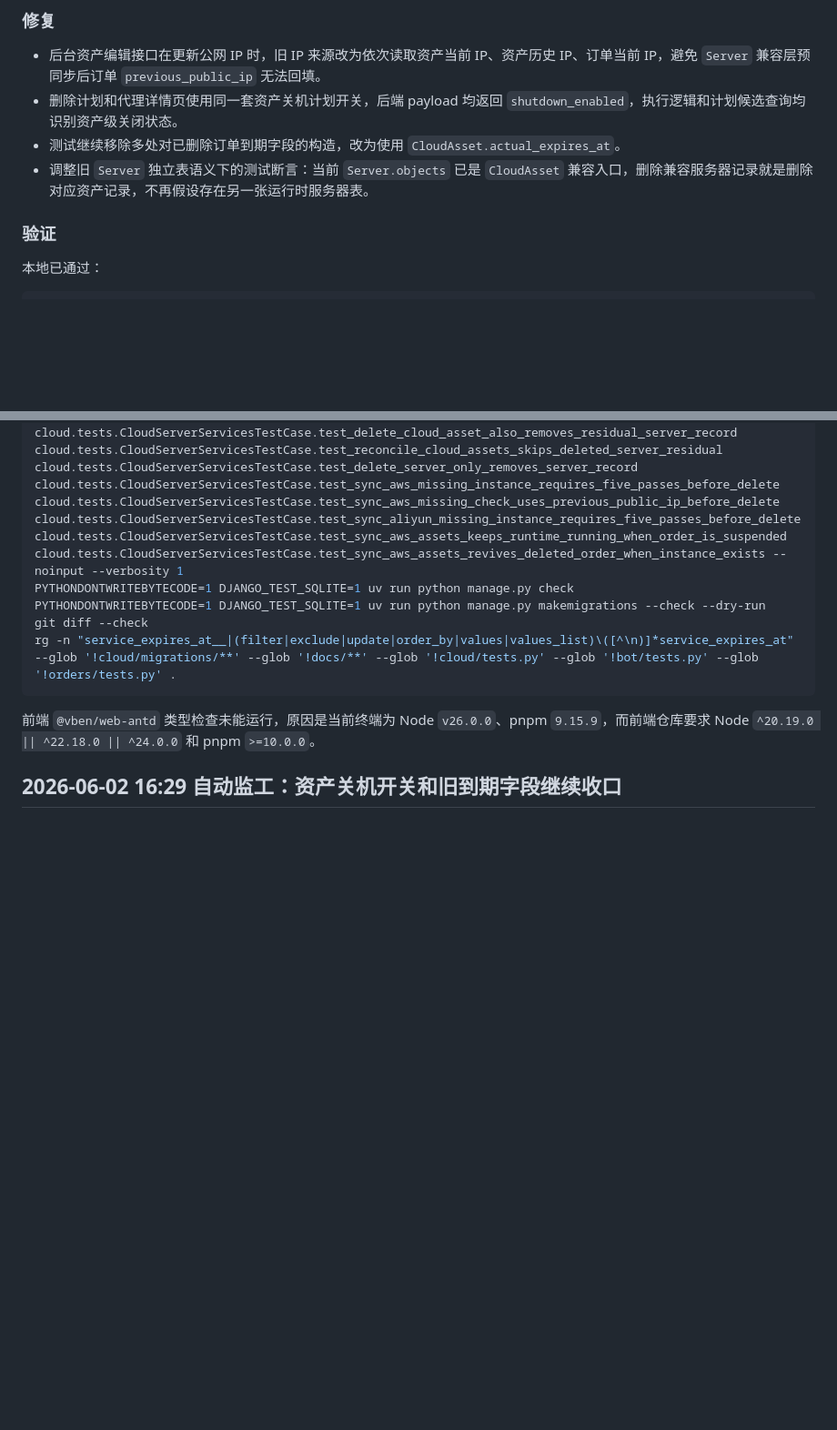
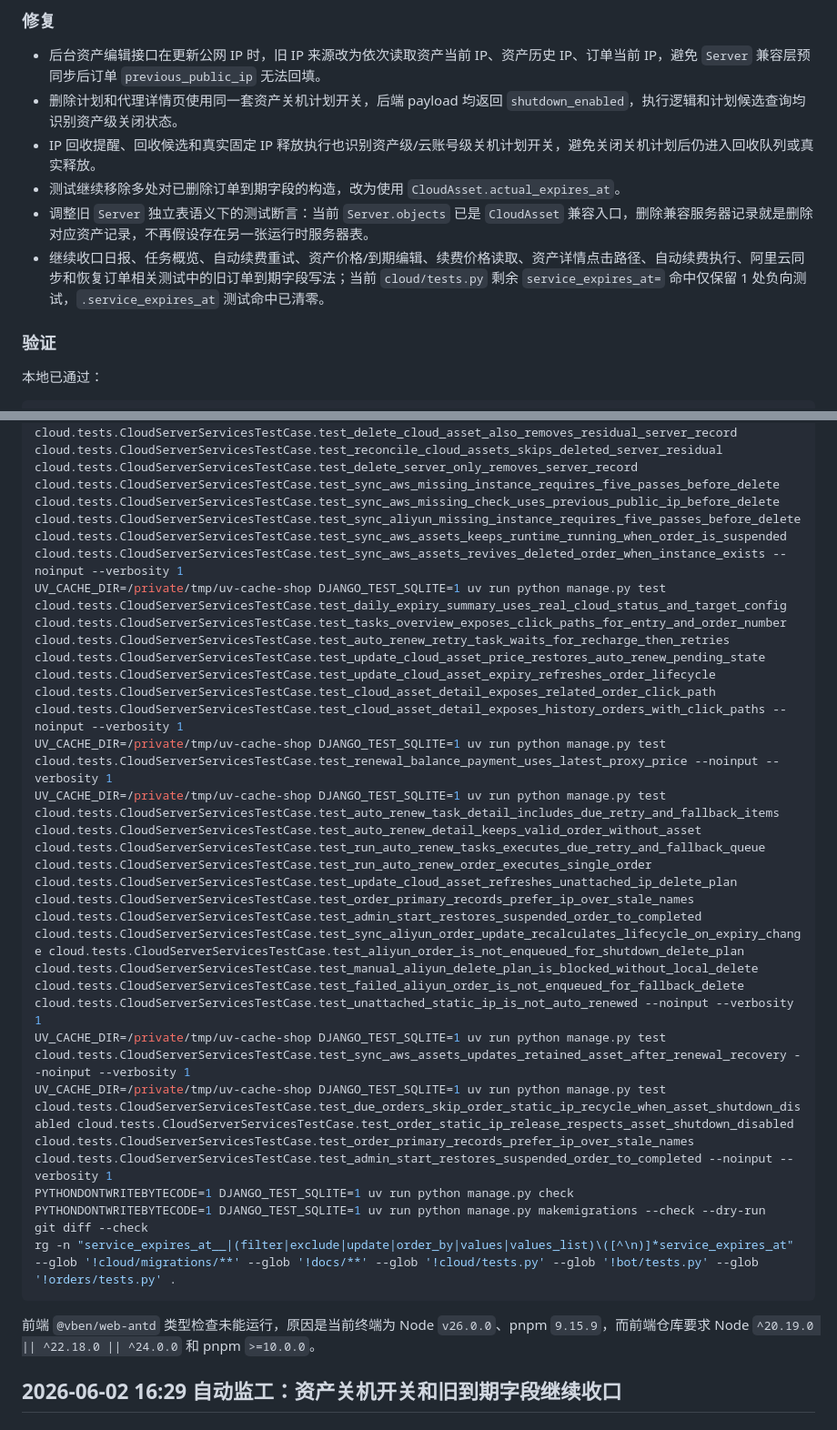
Before and after one commit to cnshiyi/shop, a Markdown page: docs/refactor-version-record.md, 2 parts joined by grey strips. Shown at 91% size. Drawn GitHub-style; blank space fills up the shorter version.

Commit message:
补记固定IP回收关机开关记录

````diff
--- a/docs/refactor-version-record.md
+++ b/docs/refactor-version-record.md
@@ -10,8 +10,10 @@
 
 - 后台资产编辑接口在更新公网 IP 时，旧 IP 来源改为依次读取资产当前 IP、资产历史 IP、订单当前 IP，避免 `Server` 兼容层预同步后订单 `previous_public_ip` 无法回填。
 - 删除计划和代理详情页使用同一套资产关机计划开关，后端 payload 均返回 `shutdown_enabled`，执行逻辑和计划候选查询均识别资产级关闭状态。
+- IP 回收提醒、回收候选和真实固定 IP 释放执行也识别资产级/云账号级关机计划开关，避免关闭关机计划后仍进入回收队列或真实释放。
 - 测试继续移除多处对已删除订单到期字段的构造，改为使用 `CloudAsset.actual_expires_at`。
 - 调整旧 `Server` 独立表语义下的测试断言：当前 `Server.objects` 已是 `CloudAsset` 兼容入口，删除兼容服务器记录就是删除对应资产记录，不再假设存在另一张运行时服务器表。
+- 继续收口日报、任务概览、自动续费重试、资产价格/到期编辑、续费价格读取、资产详情点击路径、自动续费执行、阿里云同步和恢复订单相关测试中的旧订单到期字段写法；当前 `cloud/tests.py` 剩余 `service_expires_at=` 命中仅保留 1 处负向测试，`.service_expires_at` 测试命中已清零。
 
 ### 验证
 
@@ -19,6 +21,11 @@
 
 ```bash
 PYTHONDONTWRITEBYTECODE=1 DJANGO_TEST_SQLITE=1 uv run python manage.py test cloud.tests.CloudServerServicesTestCase.test_dashboard_asset_ip_update_uses_asset_old_ip_when_server_was_pre_synced cloud.tests.CloudServerServicesTestCase.test_due_orders_skip_suspend_when_asset_shutdown_disabled cloud.tests.CloudServerServicesTestCase.test_lifecycle_plans_show_asset_shutdown_disabled_plan_state cloud.tests.CloudServerServicesTestCase.test_delete_cloud_asset_only_removes_asset_record cloud.tests.CloudServerServicesTestCase.test_delete_cloud_asset_also_removes_residual_server_record cloud.tests.CloudServerServicesTestCase.test_reconcile_cloud_assets_skips_deleted_server_residual cloud.tests.CloudServerServicesTestCase.test_delete_server_only_removes_server_record cloud.tests.CloudServerServicesTestCase.test_sync_aws_missing_instance_requires_five_passes_before_delete cloud.tests.CloudServerServicesTestCase.test_sync_aws_missing_check_uses_previous_public_ip_before_delete cloud.tests.CloudServerServicesTestCase.test_sync_aliyun_missing_instance_requires_five_passes_before_delete cloud.tests.CloudServerServicesTestCase.test_sync_aws_assets_keeps_runtime_running_when_order_is_suspended cloud.tests.CloudServerServicesTestCase.test_sync_aws_assets_revives_deleted_order_when_instance_exists --noinput --verbosity 1
+UV_CACHE_DIR=/private/tmp/uv-cache-shop DJANGO_TEST_SQLITE=1 uv run python manage.py test cloud.tests.CloudServerServicesTestCase.test_daily_expiry_summary_uses_real_cloud_status_and_target_config cloud.tests.CloudServerServicesTestCase.test_tasks_overview_exposes_click_paths_for_entry_and_order_number cloud.tests.CloudServerServicesTestCase.test_auto_renew_retry_task_waits_for_recharge_then_retries cloud.tests.CloudServerServicesTestCase.test_update_cloud_asset_price_restores_auto_renew_pending_state cloud.tests.CloudServerServicesTestCase.test_update_cloud_asset_expiry_refreshes_order_lifecycle cloud.tests.CloudServerServicesTestCase.test_cloud_asset_detail_exposes_related_order_click_path cloud.tests.CloudServerServicesTestCase.test_cloud_asset_detail_exposes_history_orders_with_click_paths --noinput --verbosity 1
+UV_CACHE_DIR=/private/tmp/uv-cache-shop DJANGO_TEST_SQLITE=1 uv run python manage.py test cloud.tests.CloudServerServicesTestCase.test_renewal_balance_payment_uses_latest_proxy_price --noinput --verbosity 1
+UV_CACHE_DIR=/private/tmp/uv-cache-shop DJANGO_TEST_SQLITE=1 uv run python manage.py test cloud.tests.CloudServerServicesTestCase.test_auto_renew_task_detail_includes_due_retry_and_fallback_items cloud.tests.CloudServerServicesTestCase.test_auto_renew_detail_keeps_valid_order_without_asset cloud.tests.CloudServerServicesTestCase.test_run_auto_renew_tasks_executes_due_retry_and_fallback_queue cloud.tests.CloudServerServicesTestCase.test_run_auto_renew_order_executes_single_order cloud.tests.CloudServerServicesTestCase.test_update_cloud_asset_refreshes_unattached_ip_delete_plan cloud.tests.CloudServerServicesTestCase.test_order_primary_records_prefer_ip_over_stale_names cloud.tests.CloudServerServicesTestCase.test_admin_start_restores_suspended_order_to_completed cloud.tests.CloudServerServicesTestCase.test_sync_aliyun_order_update_recalculates_lifecycle_on_expiry_change cloud.tests.CloudServerServicesTestCase.test_aliyun_order_is_not_enqueued_for_shutdown_delete_plan cloud.tests.CloudServerServicesTestCase.test_manual_aliyun_delete_plan_is_blocked_without_local_delete cloud.tests.CloudServerServicesTestCase.test_failed_aliyun_order_is_not_enqueued_for_fallback_delete cloud.tests.CloudServerServicesTestCase.test_unattached_static_ip_is_not_auto_renewed --noinput --verbosity 1
+UV_CACHE_DIR=/private/tmp/uv-cache-shop DJANGO_TEST_SQLITE=1 uv run python manage.py test cloud.tests.CloudServerServicesTestCase.test_sync_aws_assets_updates_retained_asset_after_renewal_recovery --noinput --verbosity 1
+UV_CACHE_DIR=/private/tmp/uv-cache-shop DJANGO_TEST_SQLITE=1 uv run python manage.py test cloud.tests.CloudServerServicesTestCase.test_due_orders_skip_order_static_ip_recycle_when_asset_shutdown_disabled cloud.tests.CloudServerServicesTestCase.test_order_static_ip_release_respects_asset_shutdown_disabled cloud.tests.CloudServerServicesTestCase.test_order_primary_records_prefer_ip_over_stale_names cloud.tests.CloudServerServicesTestCase.test_admin_start_restores_suspended_order_to_completed --noinput --verbosity 1
 PYTHONDONTWRITEBYTECODE=1 DJANGO_TEST_SQLITE=1 uv run python manage.py check
 PYTHONDONTWRITEBYTECODE=1 DJANGO_TEST_SQLITE=1 uv run python manage.py makemigrations --check --dry-run
 git diff --check
````
